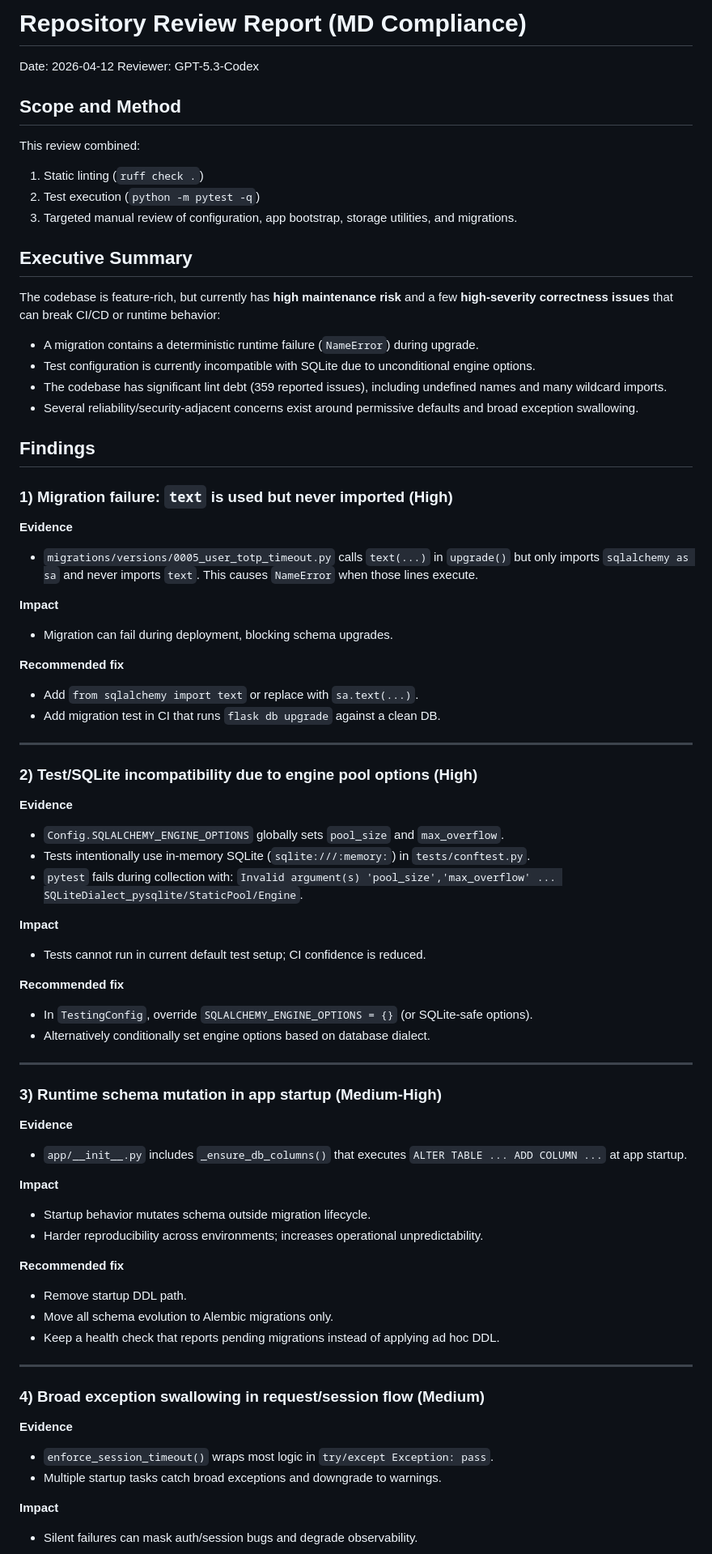
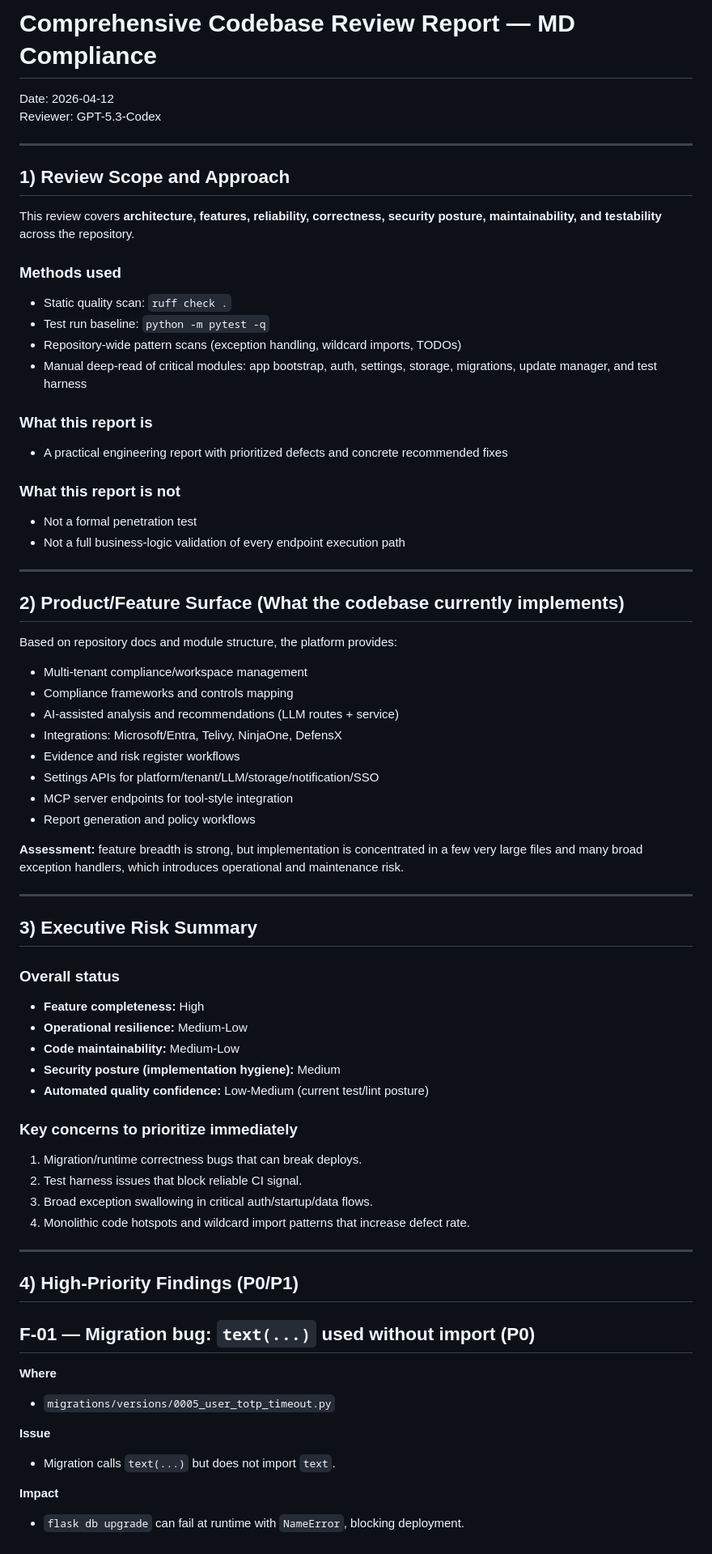
Before and after one commit to masridigital/md-compliance, a Markdown page: REPO_REVIEW_REPORT.md, the part around one of its changes. Shown at 81% size. GitHub-like rendering.

```diff
--- a/REPO_REVIEW_REPORT.md
+++ b/REPO_REVIEW_REPORT.md
@@ -1,78 +1,73 @@
-# Repository Review Report (MD Compliance)
+# Comprehensive Codebase Review Report — MD Compliance
 
 Date: 2026-04-12
 Reviewer: GPT-5.3-Codex
 
-## Scope and Method
+---
 
-This review combined:
-1. Static linting (`ruff check .`)
-2. Test execution (`python -m pytest -q`)
-3. Targeted manual review of configuration, app bootstrap, storage utilities, and migrations.
+## 1) Review Scope and Approach
 
-## Executive Summary
+This review covers **architecture, features, reliability, correctness, security posture, maintainability, and testability** across the repository.
 
-The codebase is feature-rich, but currently has **high maintenance risk** and a few **high-severity correctness issues** that can break CI/CD or runtime behavior:
+### Methods used
+- Static quality scan: `ruff check .`
+- Test run baseline: `python -m pytest -q`
+- Repository-wide pattern scans (exception handling, wildcard imports, TODOs)
+- Manual deep-read of critical modules: app bootstrap, auth, settings, storage, migrations, update manager, and test harness
 
-- A migration contains a deterministic runtime failure (`NameError`) during upgrade.
-- Test configuration is currently incompatible with SQLite due to unconditional engine options.
-- The codebase has significant lint debt (359 reported issues), including undefined names and many wildcard imports.
-- Several reliability/security-adjacent concerns exist around permissive defaults and broad exception swallowing.
+### What this report is
+- A practical engineering report with prioritized defects and concrete recommended fixes
 
-## Findings
-
-### 1) Migration failure: `text` is used but never imported (High)
-
-**Evidence**
-- `migrations/versions/0005_user_totp_timeout.py` calls `text(...)` in `upgrade()` but only imports `sqlalchemy as sa` and never imports `text`. This causes `NameError` when those lines execute.
-
-**Impact**
-- Migration can fail during deployment, blocking schema upgrades.
-
-**Recommended fix**
-- Add `from sqlalchemy import text` or replace with `sa.text(...)`.
-- Add migration test in CI that runs `flask db upgrade` against a clean DB.
+### What this report is not
+- Not a formal penetration test
+- Not a full business-logic validation of every endpoint execution path
 
 ---
 
-### 2) Test/SQLite incompatibility due to engine pool options (High)
+## 2) Product/Feature Surface (What the codebase currently implements)
 
-**Evidence**
-- `Config.SQLALCHEMY_ENGINE_OPTIONS` globally sets `pool_size` and `max_overflow`.
-- Tests intentionally use in-memory SQLite (`sqlite:///:memory:`) in `tests/conftest.py`.
-- `pytest` fails during collection with: `Invalid argument(s) 'pool_size','max_overflow' ... SQLiteDialect_pysqlite/StaticPool/Engine`.
+Based on repository docs and module structure, the platform provides:
 
-**Impact**
-- Tests cannot run in current default test setup; CI confidence is reduced.
+- Multi-tenant compliance/workspace management
+- Compliance frameworks and controls mapping
+- AI-assisted analysis and recommendations (LLM routes + service)
+- Integrations: Microsoft/Entra, Telivy, NinjaOne, DefensX
+- Evidence and risk register workflows
+- Settings APIs for platform/tenant/LLM/storage/notification/SSO
+- MCP server endpoints for tool-style integration
+- Report generation and policy workflows
 
-**Recommended fix**
-- In `TestingConfig`, override `SQLALCHEMY_ENGINE_OPTIONS = {}` (or SQLite-safe options).
-- Alternatively conditionally set engine options based on database dialect.
+**Assessment:** feature breadth is strong, but implementation is concentrated in a few very large files and many broad exception handlers, which introduces operational and maintenance risk.
 
 ---
 
-### 3) Runtime schema mutation in app startup (Medium-High)
+## 3) Executive Risk Summary
 
-**Evidence**
-- `app/__init__.py` includes `_ensure_db_columns()` that executes `ALTER TABLE ... ADD COLUMN ...` at app startup.
+### Overall status
+- **Feature completeness:** High
+- **Operational resilience:** Medium-Low
+- **Code maintainability:** Medium-Low
+- **Security posture (implementation hygiene):** Medium
+- **Automated quality confidence:** Low-Medium (current test/lint posture)
 
-**Impact**
-- Startup behavior mutates schema outside migration lifecycle.
-- Harder reproducibility across environments; increases operational unpredictability.
-
-**Recommended fix**
-- Remove startup DDL path.
-- Move all schema evolution to Alembic migrations only.
-- Keep a health check that reports pending migrations instead of applying ad hoc DDL.
+### Key concerns to prioritize immediately
+1. Migration/runtime correctness bugs that can break deploys.
+2. Test harness issues that block reliable CI signal.
+3. Broad exception swallowing in critical auth/startup/data flows.
+4. Monolithic code hotspots and wildcard import patterns that increase defect rate.
 
 ---
 
-### 4) Broad exception swallowing in request/session flow (Medium)
+## 4) High-Priority Findings (P0/P1)
 
-**Evidence**
-- `enforce_session_timeout()` wraps most logic in `try/except Exception: pass`.
-- Multiple startup tasks catch broad exceptions and downgrade to warnings.
+## F-01 — Migration bug: `text(...)` used without import (**P0**)
+
+**Where**
+- `migrations/versions/0005_user_totp_timeout.py`
+
+**Issue**
+- Migration calls `text(...)` but does not import `text`.
 
 **Impact**
-- Silent failures can mask auth/session bugs and degrade observability.
+- `flask db upgrade` can fail at runtime with `NameError`, blocking deployment.
 
```
Also changed, not shown: other parts of REPO_REVIEW_REPORT.md (+262 -53 lines).
